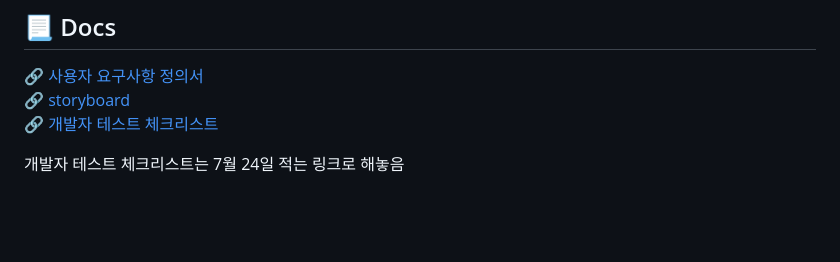
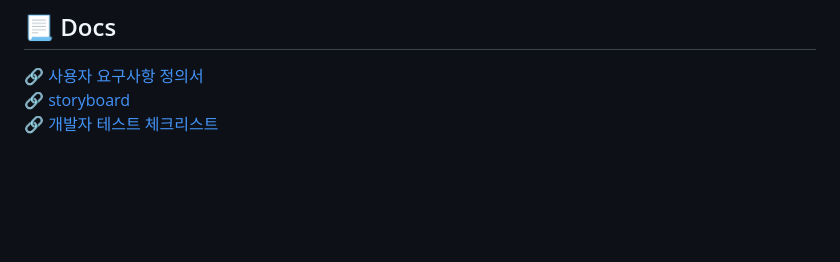
Before and after one commit to codestates-seb/seb44_main_021, a Markdown page: README.md, the part around the change. Rendered like a GitHub page; blank space fills up the shorter version.

```diff
--- a/README.md
+++ b/README.md
@@ -160,7 +160,6 @@
 <br>
 🔗 [개발자 테스트 체크리스트](https://www.notion.so/codestates/3-964a8f586b6a478b8dd68cc8991086e7)
 
-개발자 테스트 체크리스트는 7월 24일 적는 링크로 해놓음
 
 <br>
 <br>
```
